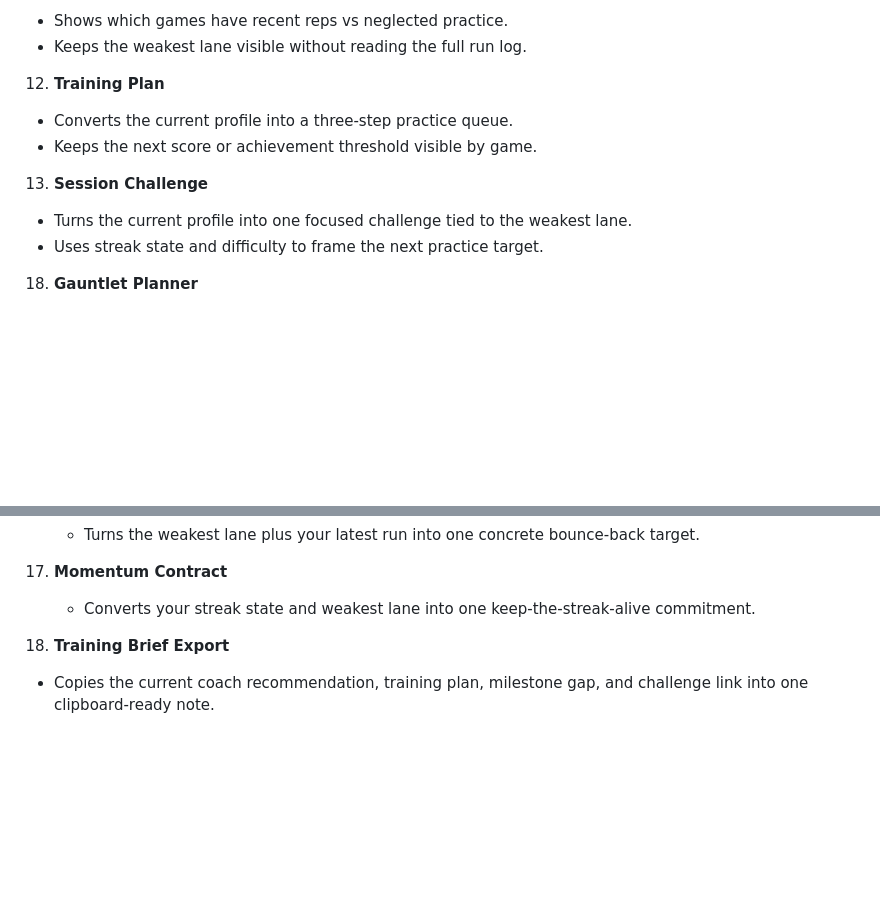
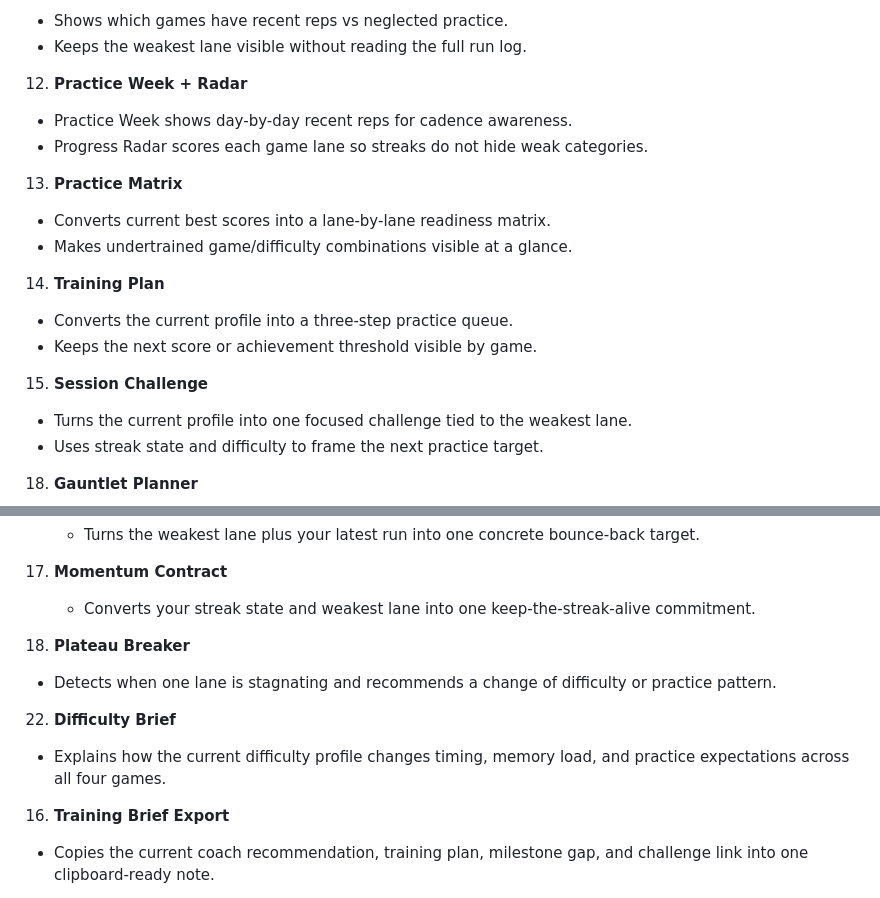
Before and after one commit to abhikhur27/Mini-Game-Hub, a Markdown page: README.md, 2 parts joined by grey strips. Rendered like a GitHub page; blank space fills up the shorter version.

Commit message:
docs(arcade): document coaching surfaces

```diff
--- a/README.md
+++ b/README.md
@@ -42,11 +42,19 @@ Portfolio-grade browser arcade featuring four interactive games, difficulty pres
    - Shows which games have recent reps vs neglected practice.
    - Keeps the weakest lane visible without reading the full run log.
 
-12. **Training Plan**
+12. **Practice Week + Radar**
+   - Practice Week shows day-by-day recent reps for cadence awareness.
+   - Progress Radar scores each game lane so streaks do not hide weak categories.
+
+13. **Practice Matrix**
+   - Converts current best scores into a lane-by-lane readiness matrix.
+   - Makes undertrained game/difficulty combinations visible at a glance.
+
+14. **Training Plan**
    - Converts the current profile into a three-step practice queue.
    - Keeps the next score or achievement threshold visible by game.
 
-13. **Session Challenge**
+15. **Session Challenge**
    - Turns the current profile into one focused challenge tied to the weakest lane.
    - Uses streak state and difficulty to frame the next practice target.
 
@@ -65,6 +73,12 @@ Portfolio-grade browser arcade featuring four interactive games, difficulty pres
 
 20. **Momentum Contract**
     - Converts your streak state and weakest lane into one keep-the-streak-alive commitment.
+
+21. **Plateau Breaker**
+   - Detects when one lane is stagnating and recommends a change of difficulty or practice pattern.
+
+22. **Difficulty Brief**
+   - Explains how the current difficulty profile changes timing, memory load, and practice expectations across all four games.
 
 16. **Training Brief Export**
    - Copies the current coach recommendation, training plan, milestone gap, and challenge link into one clipboard-ready note.
```
